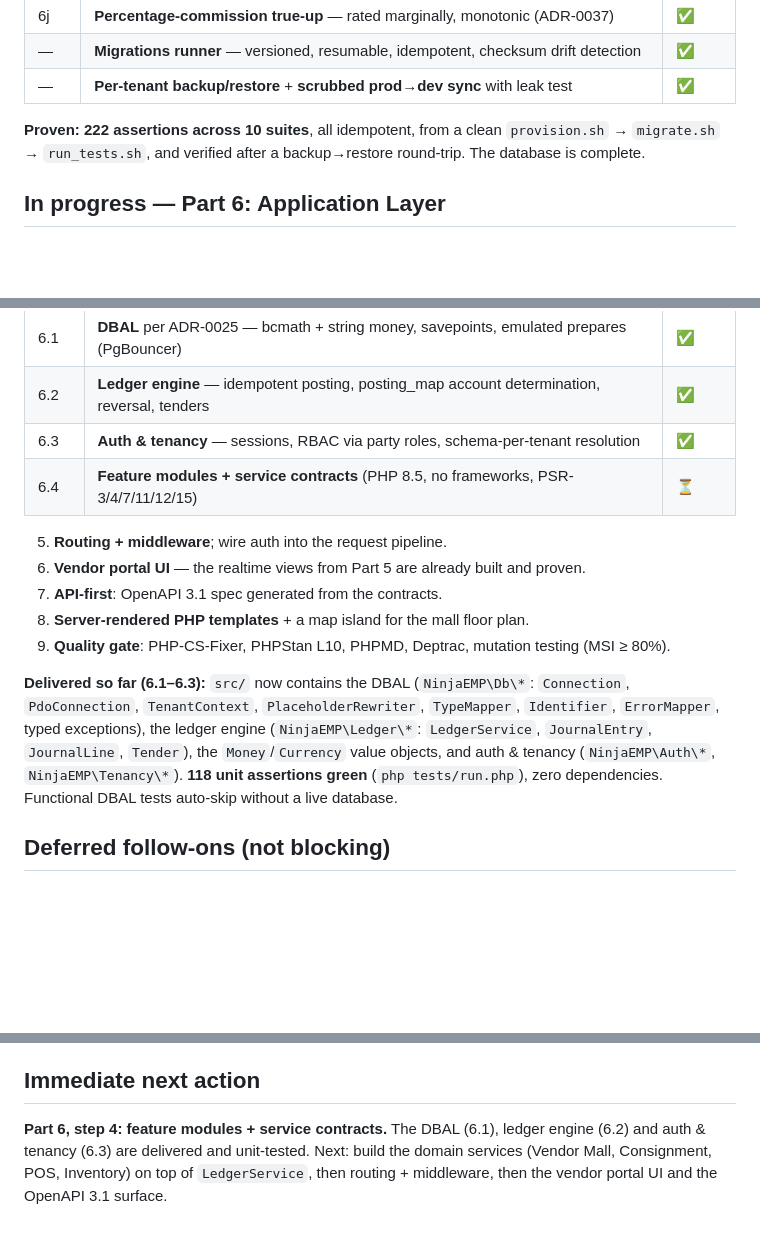
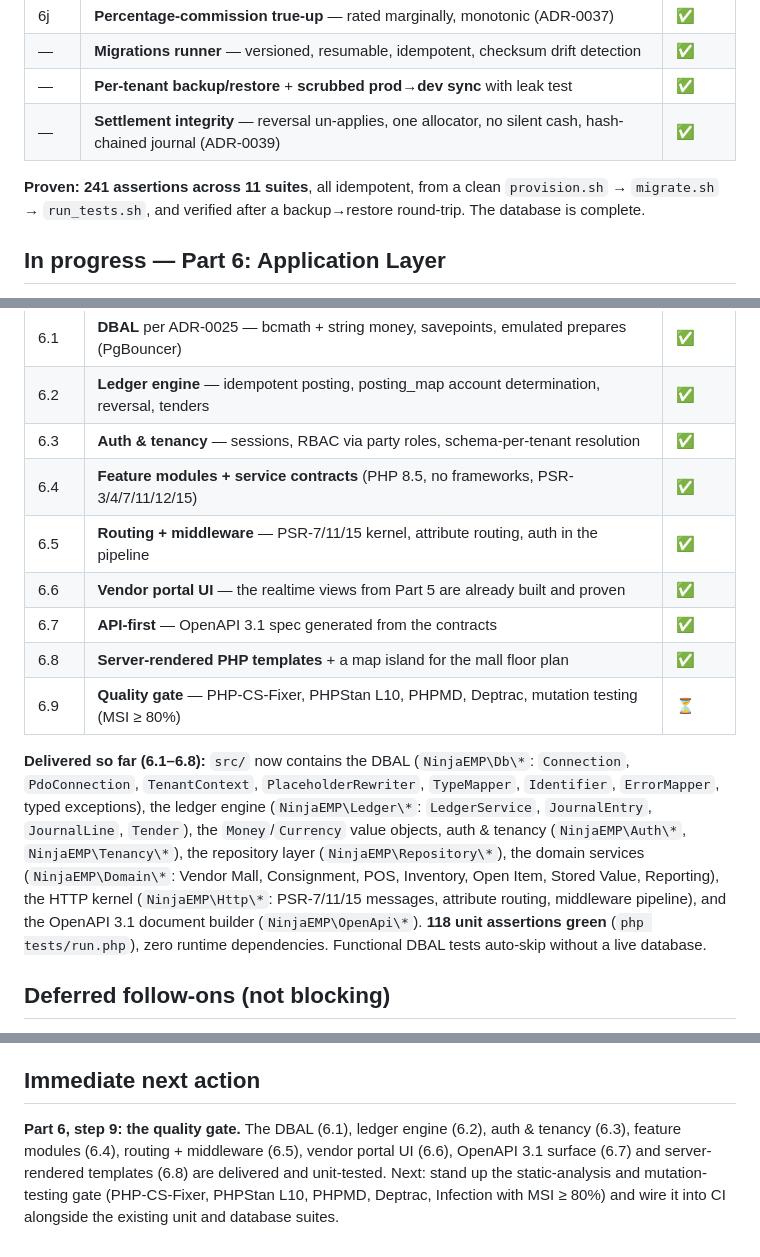
Before and after one commit to Ninja-Emp/ninja-emp, a Markdown page: docs/ROADMAP.md, 3 parts joined by grey strips. Drawn GitHub-style; blank space fills up the shorter version.

```diff
--- a/docs/ROADMAP.md
+++ b/docs/ROADMAP.md
@@ -29,8 +29,9 @@ stable.
 | 6j | **Percentage-commission true-up** — rated marginally, monotonic (ADR-0037) | ✅ |
 | — | **Migrations runner** — versioned, resumable, idempotent, checksum drift detection | ✅ |
 | — | **Per-tenant backup/restore** + **scrubbed prod→dev sync** with leak test | ✅ |
+| — | **Settlement integrity** — reversal un-applies, one allocator, no silent cash, hash-chained journal (ADR-0039) | ✅ |
 
-**Proven:** **222 assertions across 10 suites**, all idempotent, from a clean
+**Proven:** **241 assertions across 11 suites**, all idempotent, from a clean
 `provision.sh` → `migrate.sh` → `run_tests.sh`, and verified after a
 backup→restore round-trip. The database is complete.
 
@@ -43,20 +44,24 @@ With the domain schema **complete and proven**, the PHP application layer is und
 | 6.1 | **DBAL** per ADR-0025 — bcmath + string money, savepoints, emulated prepares (PgBouncer) | ✅ |
 | 6.2 | **Ledger engine** — idempotent posting, posting_map account determination, reversal, tenders | ✅ |
 | 6.3 | **Auth & tenancy** — sessions, RBAC via party roles, schema-per-tenant resolution | ✅ |
-| 6.4 | **Feature modules + service contracts** (PHP 8.5, no frameworks, PSR-3/4/7/11/12/15) | ⏳ |
-5. **Routing + middleware**; wire auth into the request pipeline.
-6. **Vendor portal UI** — the realtime views from Part 5 are already built and proven.
-7. **API-first**: OpenAPI 3.1 spec generated from the contracts.
-8. **Server-rendered PHP templates** + a map island for the mall floor plan.
-9. **Quality gate**: PHP-CS-Fixer, PHPStan L10, PHPMD, Deptrac, mutation testing (MSI ≥ 80%).
+| 6.4 | **Feature modules + service contracts** (PHP 8.5, no frameworks, PSR-3/4/7/11/12/15) | ✅ |
+| 6.5 | **Routing + middleware** — PSR-7/11/15 kernel, attribute routing, auth in the pipeline | ✅ |
+| 6.6 | **Vendor portal UI** — the realtime views from Part 5 are already built and proven | ✅ |
+| 6.7 | **API-first** — OpenAPI 3.1 spec generated from the contracts | ✅ |
+| 6.8 | **Server-rendered PHP templates** + a map island for the mall floor plan | ✅ |
+| 6.9 | **Quality gate** — PHP-CS-Fixer, PHPStan L10, PHPMD, Deptrac, mutation testing (MSI ≥ 80%) | ⏳ |
 
-**Delivered so far (6.1–6.3):** `src/` now contains the DBAL (`NinjaEMP\Db\*`:
+**Delivered so far (6.1–6.8):** `src/` now contains the DBAL (`NinjaEMP\Db\*`:
 `Connection`, `PdoConnection`, `TenantContext`, `PlaceholderRewriter`, `TypeMapper`,
 `Identifier`, `ErrorMapper`, typed exceptions), the ledger engine
 (`NinjaEMP\Ledger\*`: `LedgerService`, `JournalEntry`, `JournalLine`, `Tender`),
-the `Money`/`Currency` value objects, and auth & tenancy (`NinjaEMP\Auth\*`,
-`NinjaEMP\Tenancy\*`). **118 unit assertions green** (`php tests/run.php`),
-zero dependencies. Functional DBAL tests auto-skip without a live database.
+the `Money`/`Currency` value objects, auth & tenancy (`NinjaEMP\Auth\*`,
+`NinjaEMP\Tenancy\*`), the repository layer (`NinjaEMP\Repository\*`), the domain
+services (`NinjaEMP\Domain\*`: Vendor Mall, Consignment, POS, Inventory, Open Item,
+Stored Value, Reporting), the HTTP kernel (`NinjaEMP\Http\*`: PSR-7/11/15 messages,
+attribute routing, middleware pipeline), and the OpenAPI 3.1 document builder
+(`NinjaEMP\OpenApi\*`). **118 unit assertions green** (`php tests/run.php`),
+zero runtime dependencies. Functional DBAL tests auto-skip without a live database.
 
 ## Deferred follow-ons (not blocking)
 
@@ -79,7 +84,9 @@ journal partitioning at the 20M-row threshold (ADR-0026) · PII envelope encrypt
 
 ## Immediate next action
 
-**Part 6, step 4: feature modules + service contracts.** The DBAL (6.1), ledger engine (6.2)
-and auth & tenancy (6.3) are delivered and unit-tested. Next: build the domain services
-(Vendor Mall, Consignment, POS, Inventory) on top of `LedgerService`, then routing + middleware,
-then the vendor portal UI and the OpenAPI 3.1 surface.
+**Part 6, step 9: the quality gate.** The DBAL (6.1), ledger engine (6.2), auth &
+tenancy (6.3), feature modules (6.4), routing + middleware (6.5), vendor portal UI
+(6.6), OpenAPI 3.1 surface (6.7) and server-rendered templates (6.8) are delivered
+and unit-tested. Next: stand up the static-analysis and mutation-testing gate
+(PHP-CS-Fixer, PHPStan L10, PHPMD, Deptrac, Infection with MSI ≥ 80%) and wire it
+into CI alongside the existing unit and database suites.
```
Also changed, not shown: HANDOFF_SETTLEMENT.md (+34 -17 lines), README.md (+8 -6 lines).
